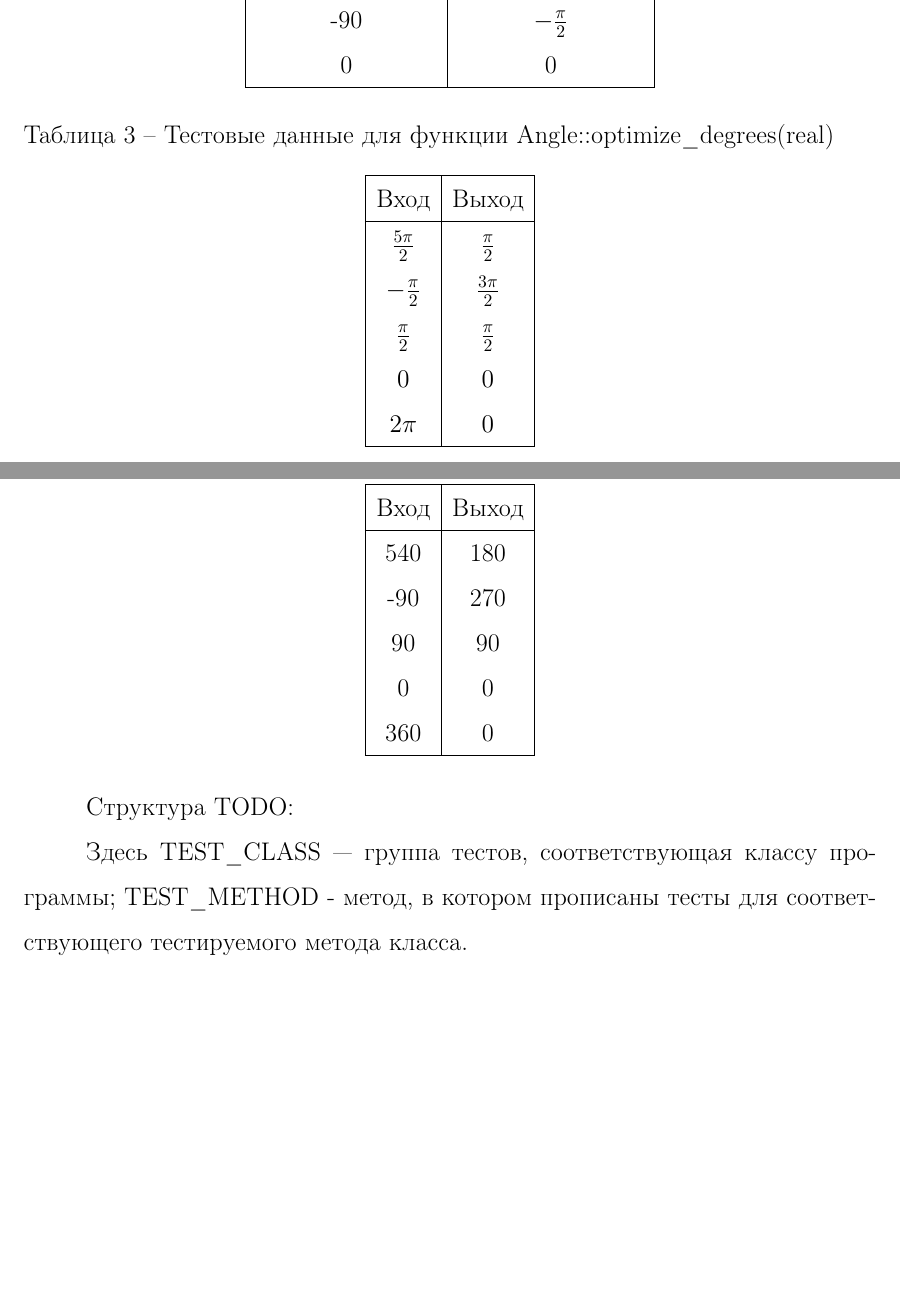
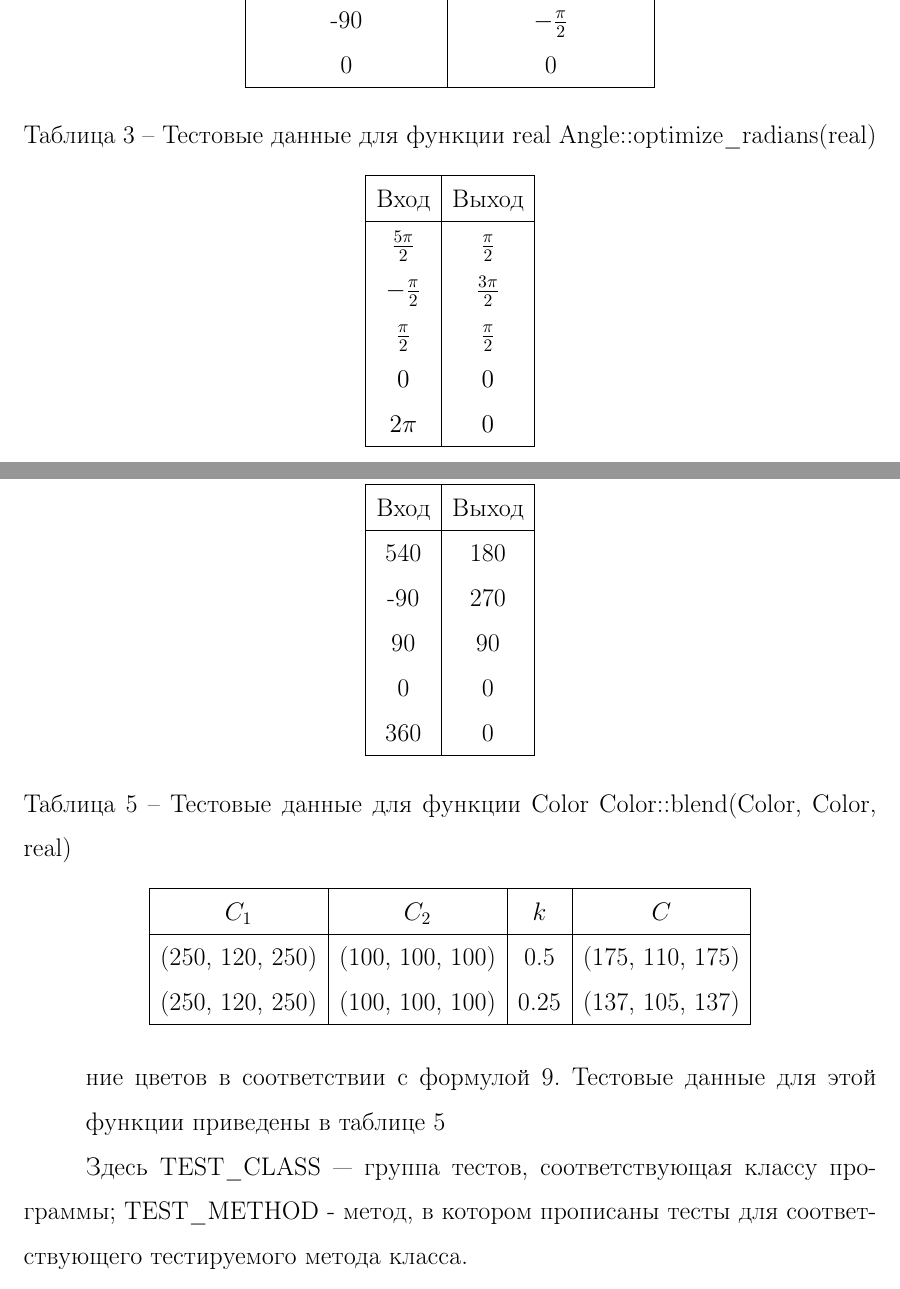
Before and after one commit to TheFunGun36/BMSTU_Practice2, a LaTeX document (doc/report.tex): two parts of pages 26 and 27 of 31 before the commit and two parts of pages 26 and 27 of 32 after it, joined at a grey line, cut so that both start at the same text, the shorter picture padded with empty space. Compiled offline with pdfLaTeX; an older LaTeX class or package is replaced by its successor.

Commit message:
change tests window, update interface in report

```diff
--- a/doc/report.tex
+++ b/doc/report.tex
@@ -519,7 +518,7 @@ public:
 	\item real Angle::optimize\_degrees(real) --- функция, приводящий произвольный угол $\alpha\in\mathbb{R}$, заданный в градусах к углу $\beta\in\left[0; 360\right)$, заданному в градусах. Тестовые данные для этой функции приведены в таблице \ref{tbl:optimize_radians}
 	\begin{table}
 		\centering
-		\caption{Тестовые данные для функции Angle::optimize\_degrees(real)}
+		\caption{Тестовые данные для функции real Angle::optimize\_radians(real)}
 		\label{tbl:optimize_radians}
 		\begin{tabular}{|c|c|}
 			\hline
@@ -537,7 +536,7 @@ public:
 	\item real Angle::optimize\_degrees(real) --- функция, приводящий произвольный угол $\alpha\in\mathbb{R}$, заданный в радианах к углу $\beta\in\left[0; 2\pi\right)$, заданному в радианах. Тестовые данные для этой функции приведены в таблице \ref{tbl:optimize_degrees}
 	\begin{table}
 		\centering
-		\caption{Тестовые данные для функции Angle::optimize\_degrees(real)}
+		\caption{Тестовые данные для функции real Angle::optimize\_degrees(real)}
 		\label{tbl:optimize_degrees}
 		\begin{tabular}{|c|c|}
 			\hline
@@ -551,9 +550,22 @@ public:
 			\hline
 		\end{tabular}
 	\end{table}
+
+	\item Color Color::blend(Color, Color, real) --- функция, выполняющая смешение цветов в соответствии с формулой \ref{eq:color_blend}. Тестовые данные для этой функции приведены в таблице \ref{tbl:color_blend}
+	\begin{table}
+		\centering
+		\caption{Тестовые данные для функции Color Color::blend(Color, Color, real)}
+		\label{tbl:color_blend}
+		\begin{tabular}{|c|c|c|c|}
+			\hline
+			$C_1$ & $C_2$ & $k$ & $C$ \\
+			\hline
+			(250, 120, 250) & (100, 100, 100) & 0.5 & (175, 110, 175) \\
+			(250, 120, 250) & (100, 100, 100) & 0.25 & (137, 105, 137) \\
+			\hline
+		\end{tabular}
+	\end{table}
 \end{enumerate}
-
-Структура TODO:
 
 Здесь TEST\_CLASS --- группа тестов, соответствующая классу программы; TEST\_METHOD - метод, в котором прописаны тесты для соответствующего тестируемого метода класса.
 
```
Also changed, not shown: bmstu_practice_sem4/bmstu.png (added), doc/img/bmstu.png (added), doc/img/interface.png, doc/img/test_code.png (deleted), doc/img/test_explorer.png, doc/report.pdf, doc/report.tex (3 more changed lines), 2 other files.
